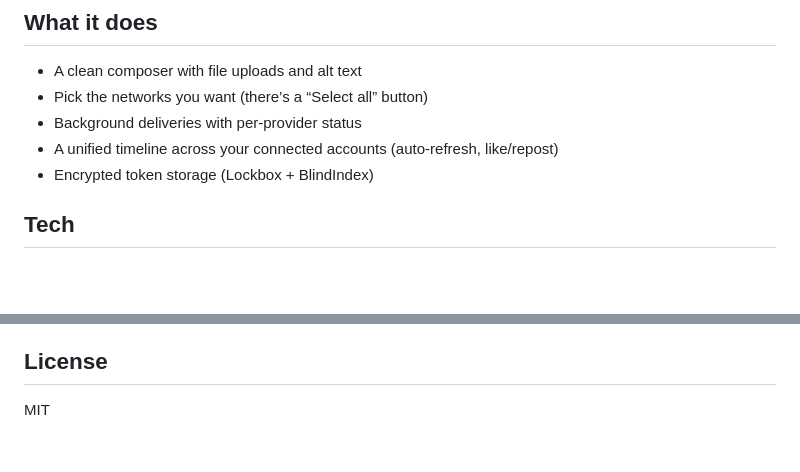
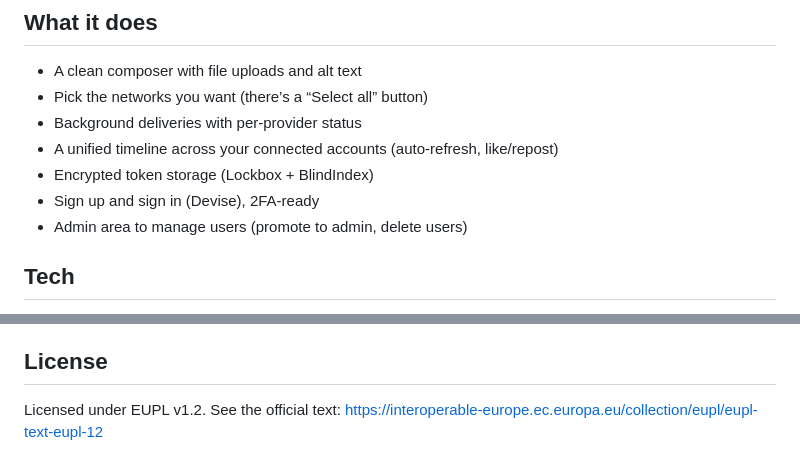
Before and after one commit to gummipunkt/crossy, a Markdown page: README.md, 2 parts joined by grey strips. Drawn GitHub-style; blank space fills up the shorter version.

```diff
--- a/README.md
+++ b/README.md
@@ -11,6 +13,8 @@ Today it supports Mastodon, Bluesky and Threads. Nostr is on the way (the UI wir
 - Background deliveries with per‑provider status
 - A unified timeline across your connected accounts (auto‑refresh, like/repost)
 - Encrypted token storage (Lockbox + BlindIndex)
+- Sign up and sign in (Devise), 2FA-ready
+- Admin area to manage users (promote to admin, delete users)
 
 ## Tech
 
@@ -135,4 +139,4 @@ Gems get reinstalled every boot
 
 ## License
 
-MIT
+Licensed under EUPL v1.2. See the official text: https://interoperable-europe.ec.europa.eu/collection/eupl/eupl-text-eupl-12
```
Also changed, not shown: other parts of README.md (+2 -0 lines).
